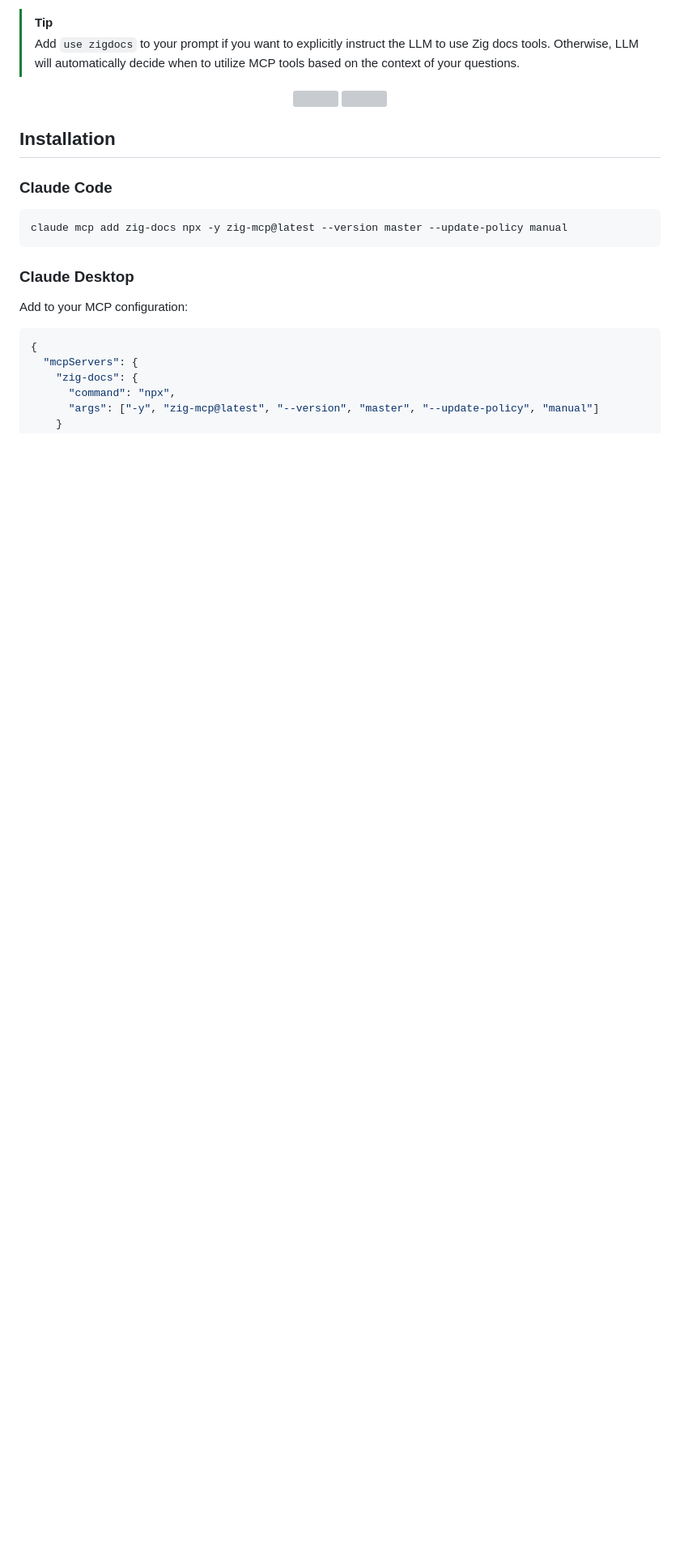
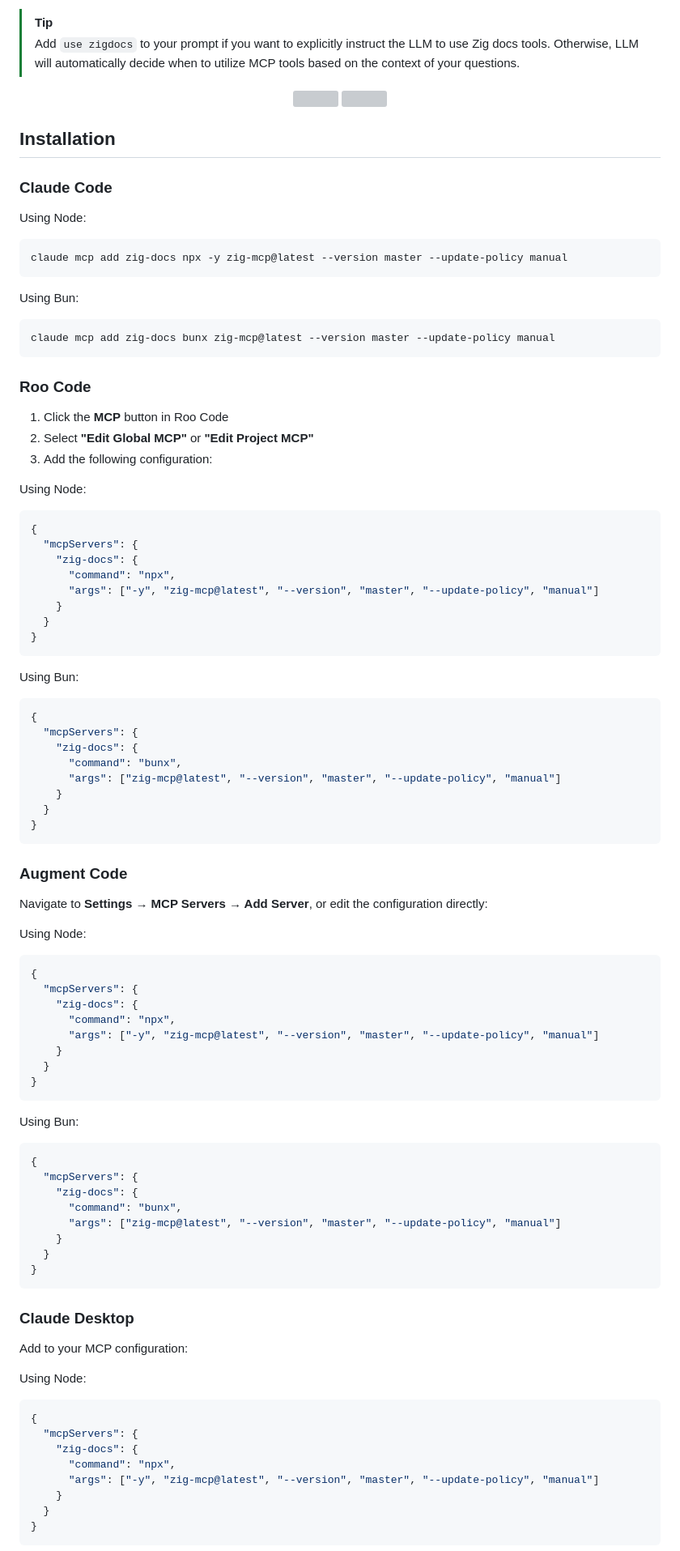
Before and after one commit to jedisct1/zig-mcp, a Markdown page: README.md, the part around the change printed below. Shown: that part at 81% size. Drawn GitHub-style; blank space fills up the shorter version; grey boxes are pictures that could not be loaded.

Commit message:
Document usage with Bun, Roo Code and Augment Code

````diff
--- a/README.md
+++ b/README.md
@@ -15,15 +15,95 @@ It uses the same approach as Zig's official autodoc (ziglang.org) by reading STD
 ## Installation
 
 ### Claude Code
+
+Using Node:
+
 ```bash
 claude mcp add zig-docs npx -y zig-mcp@latest --version master --update-policy manual
 ```
 
-### Claude Desktop
-Add to your MCP configuration:
+Using Bun:
+
+```bash
+claude mcp add zig-docs bunx zig-mcp@latest --version master --update-policy manual
+```
+
+### Roo Code
+
+1. Click the **MCP** button in Roo Code
+2. Select **"Edit Global MCP"** or **"Edit Project MCP"**
+3. Add the following configuration:
+
+Using Node:
+
 ```json
 {
   "mcpServers": {
     "zig-docs": {
       "command": "npx",
       "args": ["-y", "zig-mcp@latest", "--version", "master", "--update-policy", "manual"]
+    }
+  }
+}
+```
+
+Using Bun:
+
+```json
+{
+  "mcpServers": {
+    "zig-docs": {
+      "command": "bunx",
+      "args": ["zig-mcp@latest", "--version", "master", "--update-policy", "manual"]
+    }
+  }
+}
+```
+
+### Augment Code
+
+Navigate to **Settings → MCP Servers → Add Server**, or edit the configuration directly:
+
+Using Node:
+
+```json
+{
+  "mcpServers": {
+    "zig-docs": {
+      "command": "npx",
+      "args": ["-y", "zig-mcp@latest", "--version", "master", "--update-policy", "manual"]
+    }
+  }
+}
+```
+
+Using Bun:
+
+```json
+{
+  "mcpServers": {
+    "zig-docs": {
+      "command": "bunx",
+      "args": ["zig-mcp@latest", "--version", "master", "--update-policy", "manual"]
+    }
+  }
+}
+```
+
+### Claude Desktop
+
+Add to your MCP configuration:
+
+Using Node:
+
+```json
+{
+  "mcpServers": {
+    "zig-docs": {
+      "command": "npx",
+      "args": ["-y", "zig-mcp@latest", "--version", "master", "--update-policy", "manual"]
+    }
+  }
+}
+```
+
````
Also changed, not shown: other parts of README.md (+8 -0 lines).
